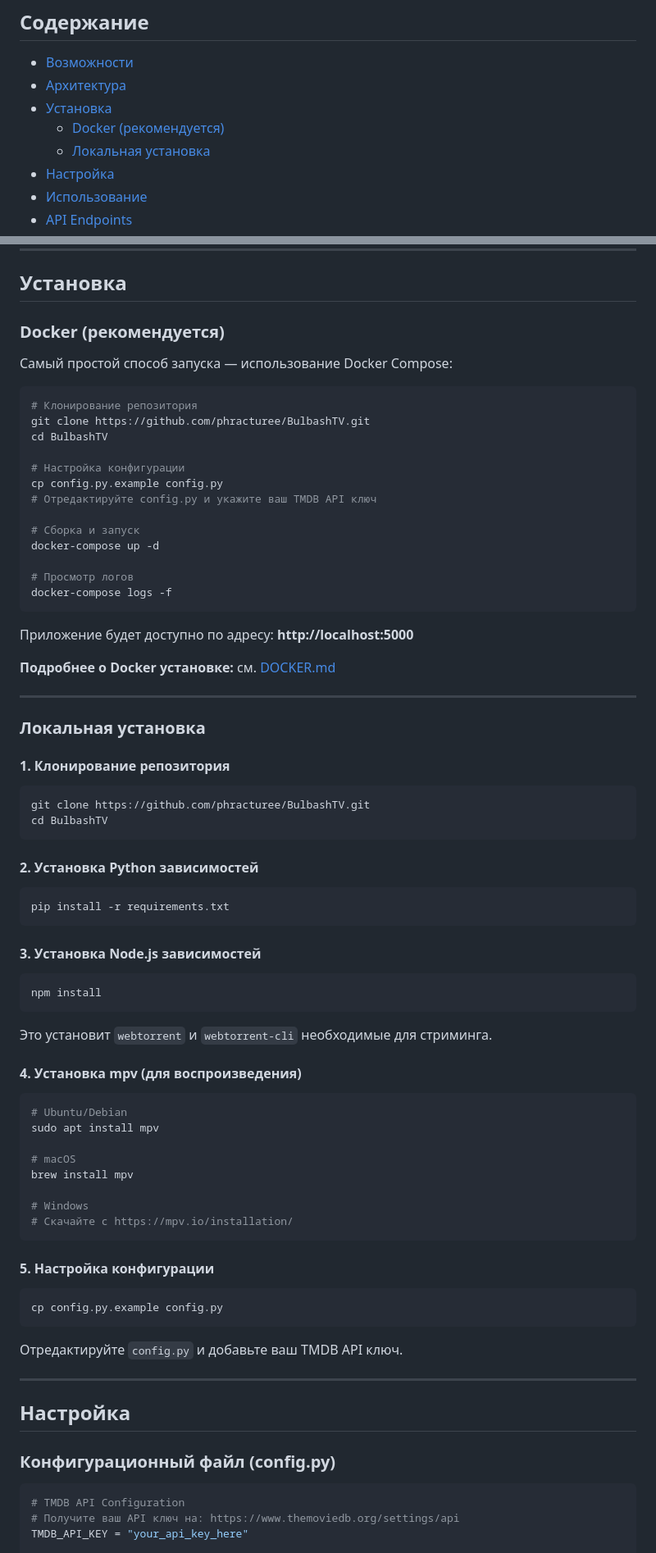
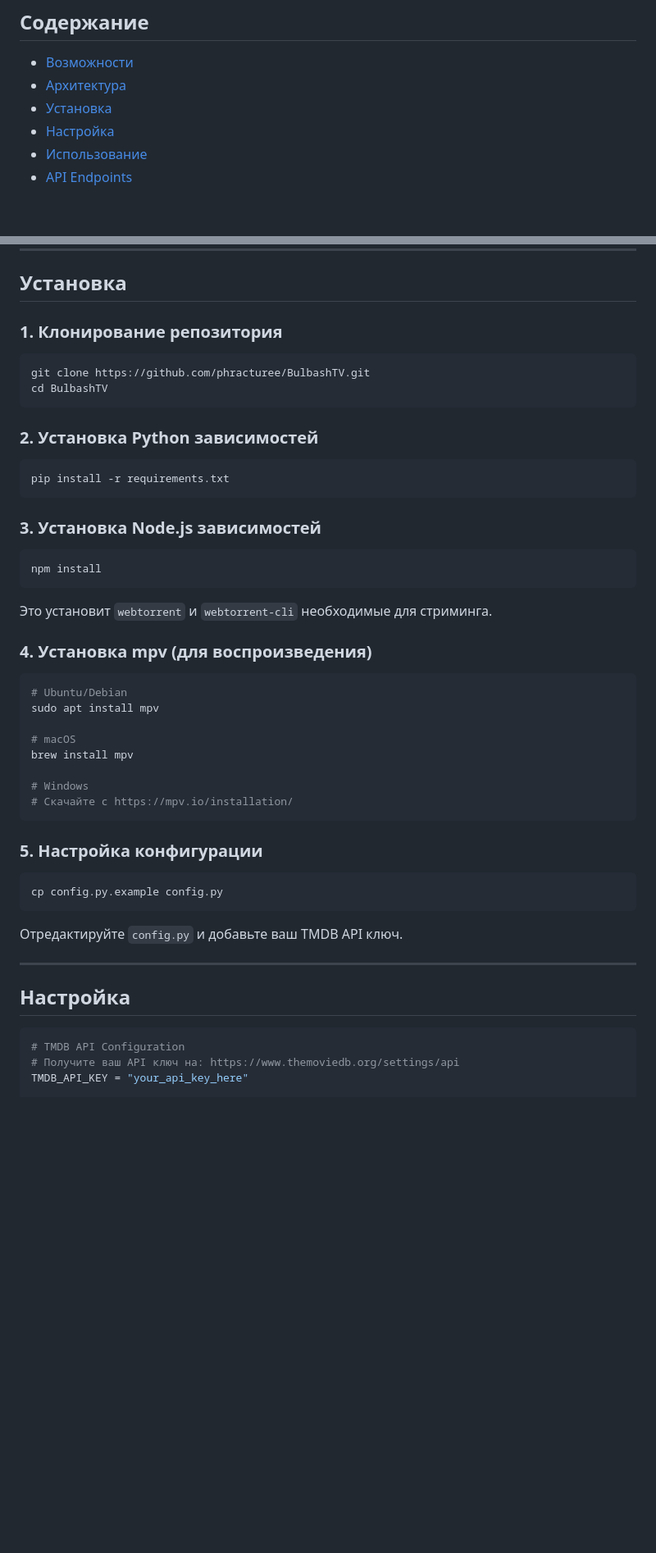
Before and after one commit to phracturee/BulbashTV, a Markdown page: README.ru.md, 2 parts joined by grey strips. Shown at 82% size. GitHub-like rendering; blank space fills up the shorter version.

Commit message:
Docs: убрать упоминания Docker из документации
Co-authored-by: Qwen-Coder <qwen-coder@alibabacloud.com>

````diff
--- a/README.ru.md
+++ b/README.ru.md
@@ -9,8 +9,6 @@
 - [Возможности](#возможности)
 - [Архитектура](#архитектура)
 - [Установка](#установка)
-  - [Docker (рекомендуется)](#docker-рекомендуется)
-  - [Локальная установка](#локальная-установка)
 - [Настройка](#настройка)
 - [Использование](#использование)
 - [API Endpoints](#api-endpoints)
@@ -72,48 +70,20 @@ BulbashTVApp (Flask application factory)
 
 ## Установка
 
-### Docker (рекомендуется)
-
-Самый простой способ запуска — использование Docker Compose:
-
-```bash
-# Клонирование репозитория
-git clone https://github.com/phracturee/BulbashTV.git
-cd BulbashTV
-
-# Настройка конфигурации
-cp config.py.example config.py
-# Отредактируйте config.py и укажите ваш TMDB API ключ
-
-# Сборка и запуск
-docker-compose up -d
-
-# Просмотр логов
-docker-compose logs -f
-```
-
-Приложение будет доступно по адресу: **http://localhost:5000**
-
-**Подробнее о Docker установке:** см. [DOCKER.md](DOCKER.md)
-
----
-
-### Локальная установка
-
-#### 1. Клонирование репозитория
+### 1. Клонирование репозитория
 
 ```bash
 git clone https://github.com/phracturee/BulbashTV.git
 cd BulbashTV
 ```
 
-#### 2. Установка Python зависимостей
+### 2. Установка Python зависимостей
 
 ```bash
 pip install -r requirements.txt
 ```
 
-#### 3. Установка Node.js зависимостей
+### 3. Установка Node.js зависимостей
 
 ```bash
 npm install
@@ -121,7 +91,7 @@ npm install
 
 Это установит `webtorrent` и `webtorrent-cli` необходимые для стриминга.
 
-#### 4. Установка mpv (для воспроизведения)
+### 4. Установка mpv (для воспроизведения)
 
 ```bash
 # Ubuntu/Debian
@@ -134,7 +104,7 @@ brew install mpv
 # Скачайте с https://mpv.io/installation/
 ```
 
-#### 5. Настройка конфигурации
+### 5. Настройка конфигурации
 
 ```bash
 cp config.py.example config.py
@@ -145,8 +115,6 @@ cp config.py.example config.py
 ---
 
 ## Настройка
-
-### Конфигурационный файл (config.py)
 
 ```python
 # TMDB API Configuration
````
Also changed, not shown: other parts of README.ru.md (+1 -1 lines), README.md (+6 -36 lines).
